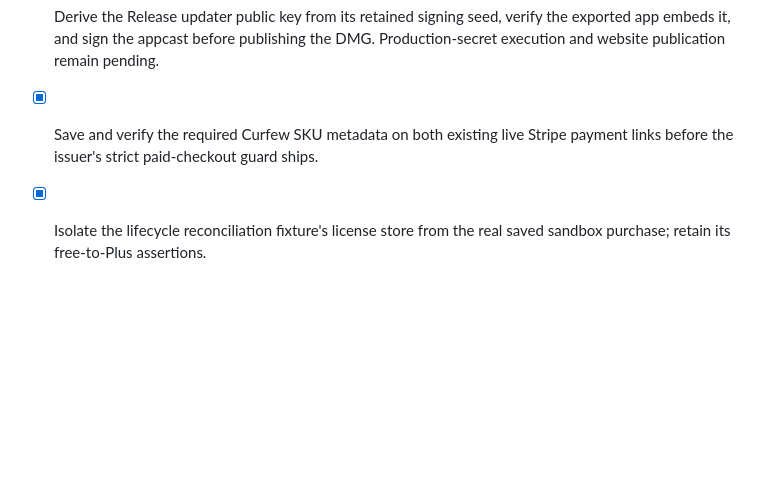
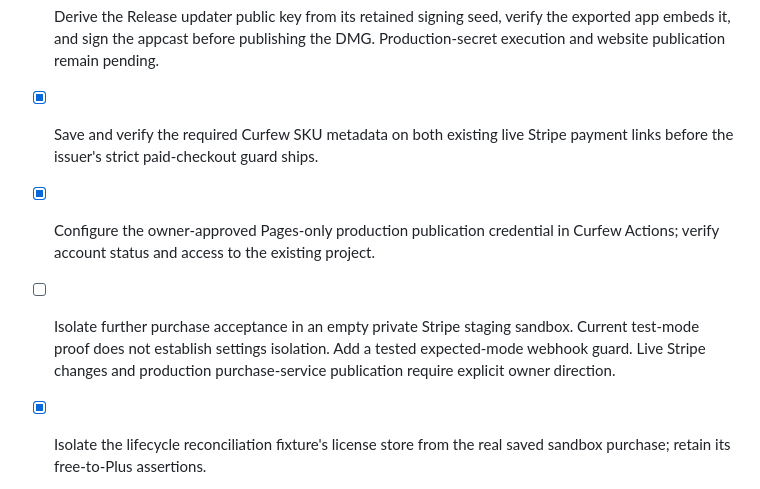
Before and after one commit to TheHypertextStudio/curfew, a Markdown page: Documentation/todos.md, the part around the change. Drawn GitHub-style; blank space fills up the shorter version.

```diff
--- a/Documentation/todos.md
+++ b/Documentation/todos.md
@@ -1314,6 +1314,12 @@ asserts its own screen and state before attaching an image.
       the DMG. Production-secret execution and website publication remain pending.
 - [x] Save and verify the required Curfew SKU metadata on both existing live
       Stripe payment links before the issuer's strict paid-checkout guard ships.
+- [x] Configure the owner-approved Pages-only production publication credential
+      in Curfew Actions; verify account status and access to the existing project.
+- [ ] Isolate further purchase acceptance in an empty private Stripe staging
+      sandbox. Current test-mode proof does not establish settings isolation.
+      Add a tested expected-mode webhook guard. Live Stripe changes and production
+      purchase-service publication require explicit owner direction.
 - [x] Isolate the lifecycle reconciliation fixture's license store from the real
       saved sandbox purchase; retain its free-to-Plus assertions.
 - [ ] Ship the verified client/service/site together, then update published help
```
Also changed, not shown: Documentation/plus-activation.md (+29 -4 lines), Documentation/todo-test-matrix.md (+8 -0 lines).
